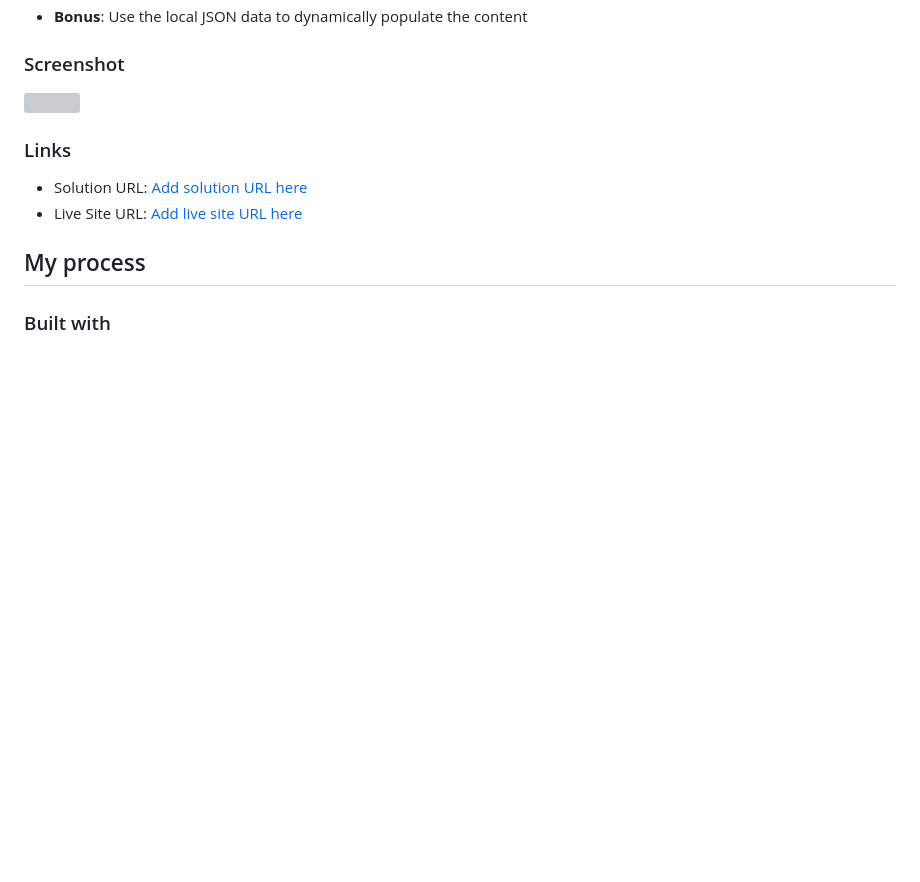
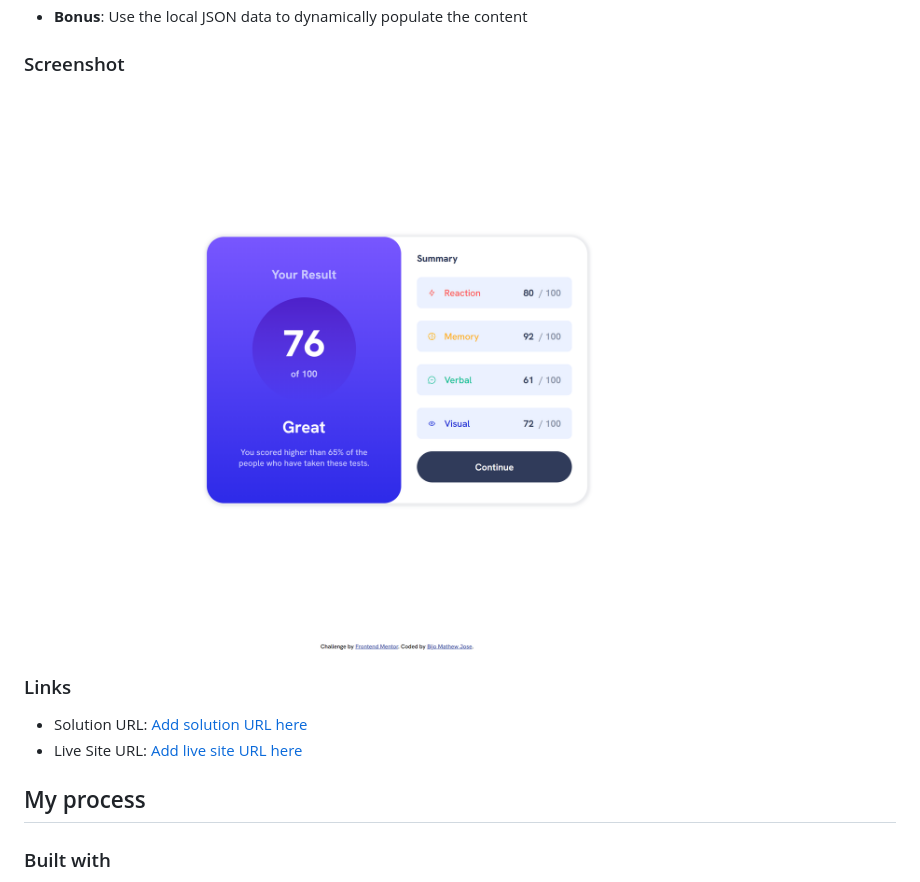
Before and after one commit to bijomathewjose/Results-summary-component-solution, a Markdown page: README-template.md, the part around the change. Drawn GitHub-style; pictures changed too: assets/images/screenshot.png; blank space fills up the shorter version; grey boxes are pictures that could not be loaded.

Commit message:
update info

```diff
--- a/README-template.md
+++ b/README-template.md
@@ -30,7 +30,7 @@ Users should be able to:
 
 ### Screenshot
 
-![](./screenshot.jpg)
+![](./assets/images/screenshot.png)
 
 ### Links
 
```
